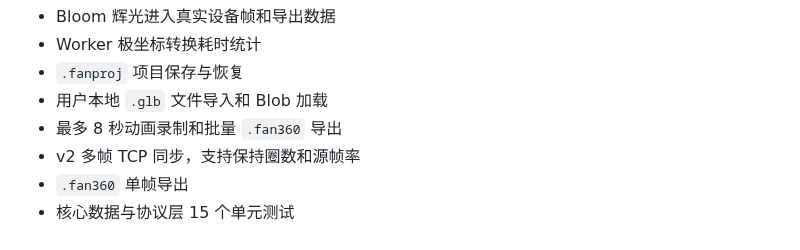
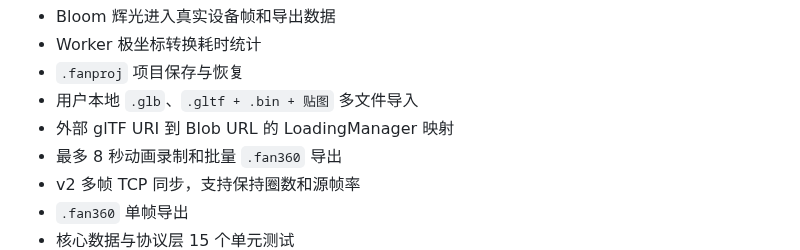
Before and after one commit to wuwenlong1985/Fan360_Studio, a Markdown page: README.md, the part around the change. GitHub-like rendering.

```diff
--- a/README.md
+++ b/README.md
@@ -103,7 +103,8 @@ npm run build
 - Bloom 辉光进入真实设备帧和导出数据
 - Worker 极坐标转换耗时统计
 - `.fanproj` 项目保存与恢复
-- 用户本地 `.glb` 文件导入和 Blob 加载
+- 用户本地 `.glb`、`.gltf + .bin + 贴图` 多文件导入
+- 外部 glTF URI 到 Blob URL 的 LoadingManager 映射
 - 最多 8 秒动画录制和批量 `.fan360` 导出
 - v2 多帧 TCP 同步，支持保持圈数和源帧率
 - `.fan360` 单帧导出
```
Also changed, not shown: docs/development-plan.md (+1 -1 lines), docs/electron-gltf-import.png (added), 5 other files.
